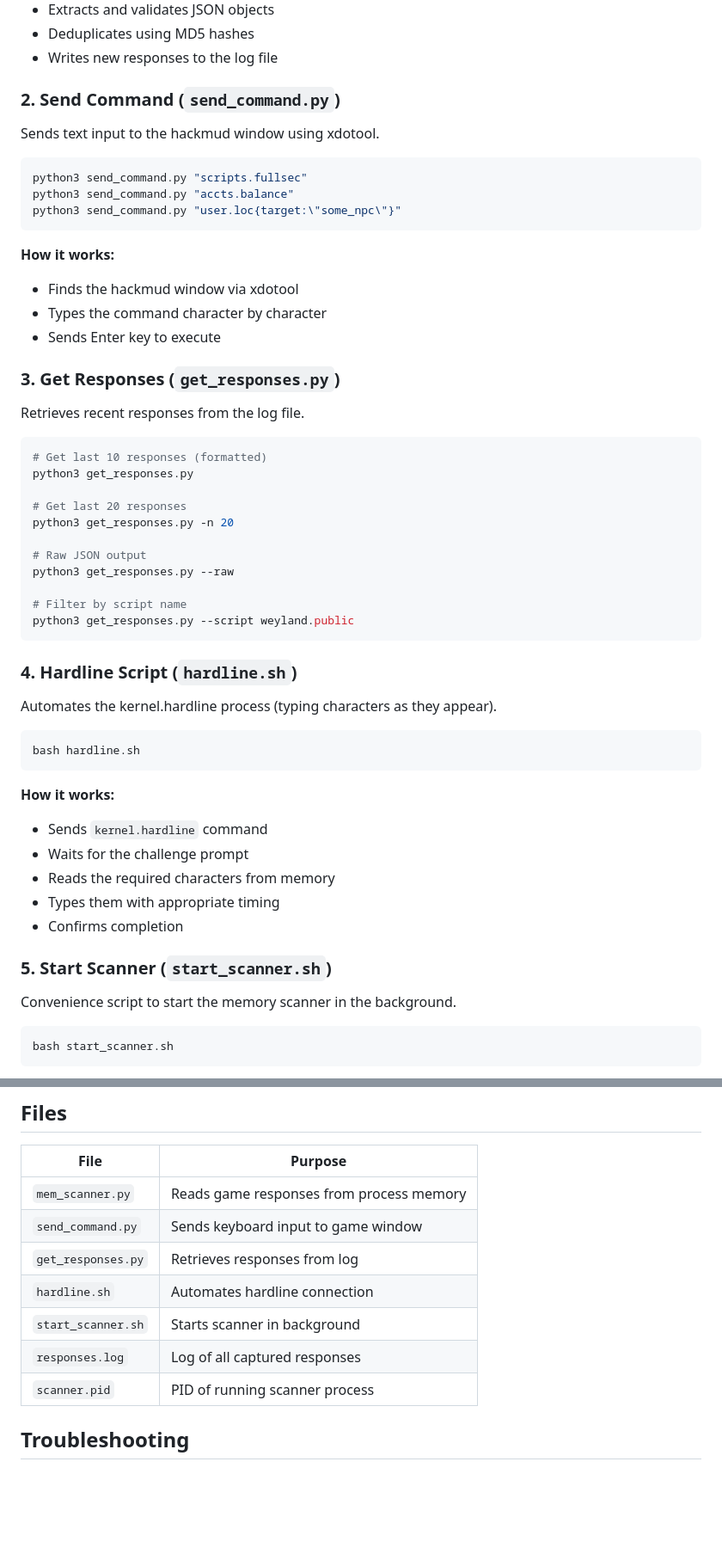
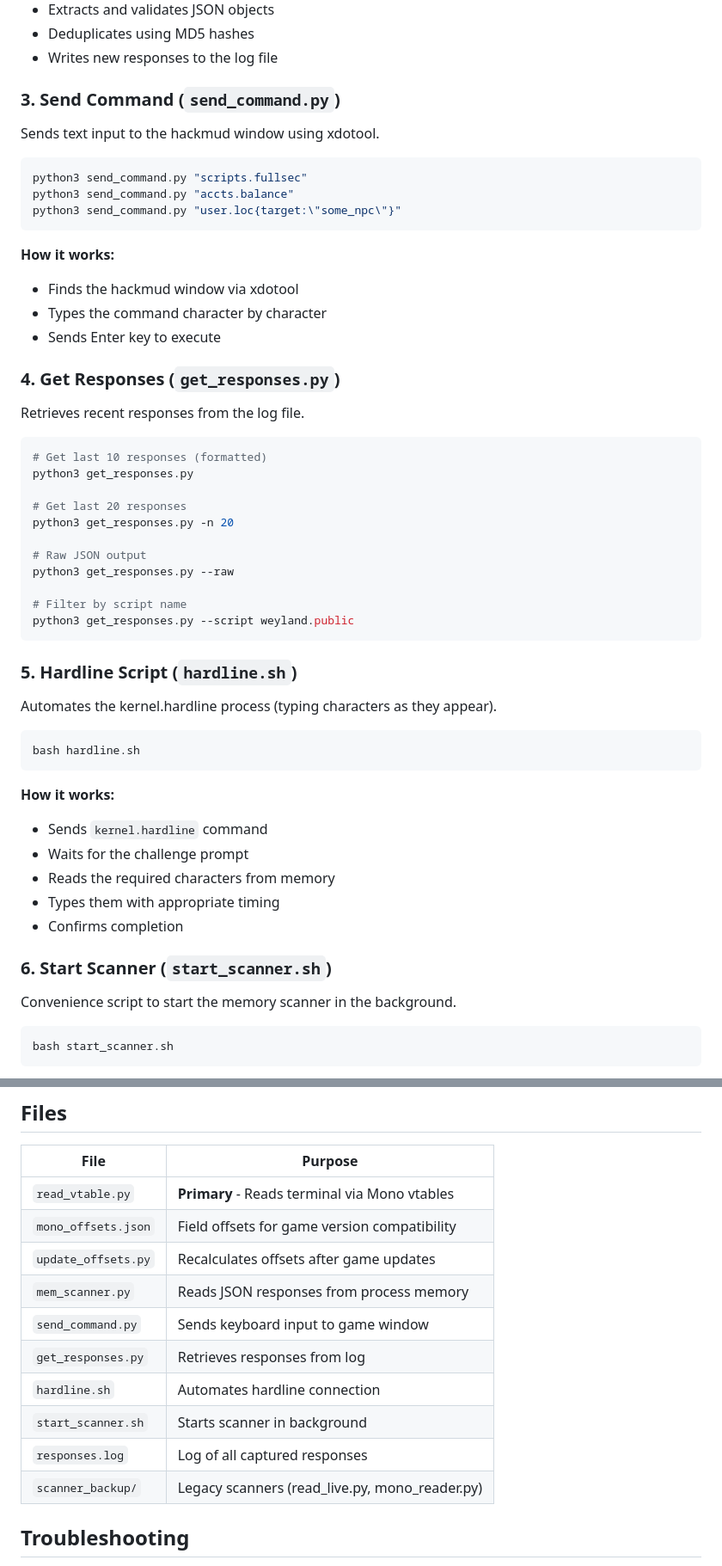
Before and after one commit to Zenchess/claudeb0tScripts, a Markdown page: README.md, 2 parts joined by grey strips. Shown at 86% size. GitHub-like rendering; blank space fills up the shorter version.

````diff
--- a/README.md
+++ b/README.md
@@ -33,7 +75,7 @@ Responses are logged to `responses.log` with timestamps and memory addresses.
 - Deduplicates using MD5 hashes
 - Writes new responses to the log file
 
-### 2. Send Command (`send_command.py`)
+### 3. Send Command (`send_command.py`)
 
 Sends text input to the hackmud window using xdotool.
 
@@ -48,7 +90,7 @@ python3 send_command.py "user.loc{target:\"some_npc\"}"
 - Types the command character by character
 - Sends Enter key to execute
 
-### 3. Get Responses (`get_responses.py`)
+### 4. Get Responses (`get_responses.py`)
 
 Retrieves recent responses from the log file.
 
@@ -66,7 +108,7 @@ python3 get_responses.py --raw
 python3 get_responses.py --script weyland.public
 ```
 
-### 4. Hardline Script (`hardline.sh`)
+### 5. Hardline Script (`hardline.sh`)
 
 Automates the kernel.hardline process (typing characters as they appear).
 
@@ -81,7 +123,7 @@ bash hardline.sh
 - Types them with appropriate timing
 - Confirms completion
 
-### 5. Start Scanner (`start_scanner.sh`)
+### 6. Start Scanner (`start_scanner.sh`)
 
 Convenience script to start the memory scanner in the background.
 
@@ -111,13 +153,16 @@ PID is saved to `scanner.pid` for later management.
 
 | File | Purpose |
 |------|---------|
-| `mem_scanner.py` | Reads game responses from process memory |
+| `read_vtable.py` | **Primary** - Reads terminal via Mono vtables |
+| `mono_offsets.json` | Field offsets for game version compatibility |
+| `update_offsets.py` | Recalculates offsets after game updates |
+| `mem_scanner.py` | Reads JSON responses from process memory |
 | `send_command.py` | Sends keyboard input to game window |
 | `get_responses.py` | Retrieves responses from log |
 | `hardline.sh` | Automates hardline connection |
 | `start_scanner.sh` | Starts scanner in background |
 | `responses.log` | Log of all captured responses |
-| `scanner.pid` | PID of running scanner process |
+| `scanner_backup/` | Legacy scanners (read_live.py, mono_reader.py) |
 
 ## Troubleshooting
 
````
Also changed, not shown: other parts of README.md (+43 -1 lines).
